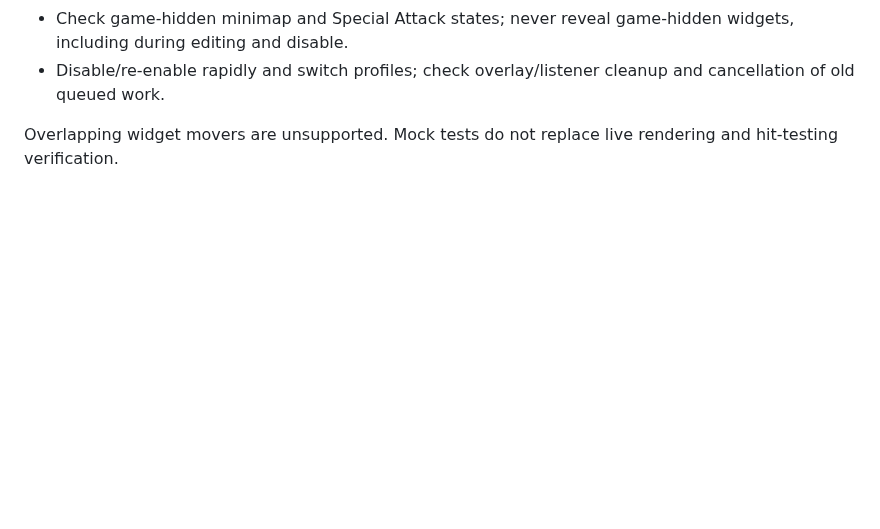
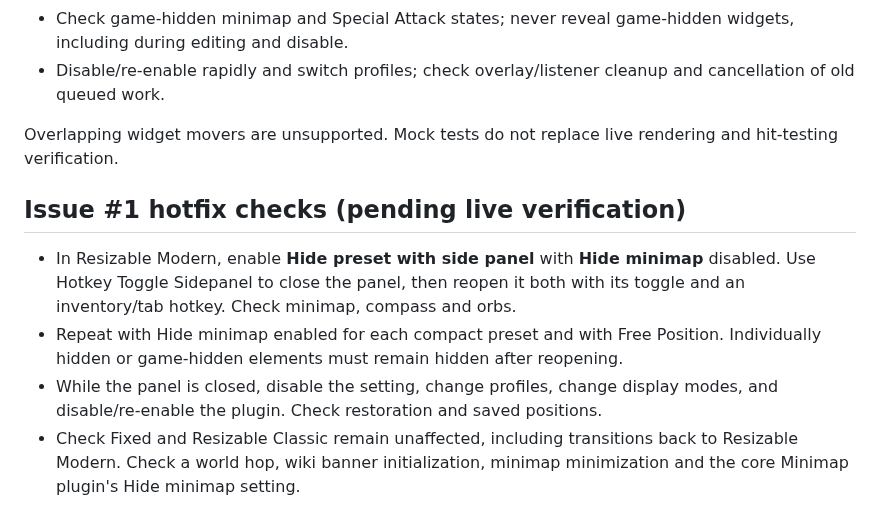
Before and after one commit to wukuna/interface-layout, a Markdown page: docs/MANUAL_VERIFICATION.md, the part around the change. Drawn GitHub-style; blank space fills up the shorter version.

```diff
--- a/docs/MANUAL_VERIFICATION.md
+++ b/docs/MANUAL_VERIFICATION.md
@@ -24,3 +24,16 @@ is required; do not automate gameplay.
 
 Overlapping widget movers are unsupported. Mock tests do not replace live
 rendering and hit-testing verification.
+
+## Issue #1 hotfix checks (pending live verification)
+
+- In Resizable Modern, enable **Hide preset with side panel** with **Hide minimap**
+  disabled. Use Hotkey Toggle Sidepanel to close the panel, then reopen it both
+  with its toggle and an inventory/tab hotkey. Check minimap, compass and orbs.
+- Repeat with Hide minimap enabled for each compact preset and with Free Position.
+  Individually hidden or game-hidden elements must remain hidden after reopening.
+- While the panel is closed, disable the setting, change profiles, change display
+  modes, and disable/re-enable the plugin. Check restoration and saved positions.
+- Check Fixed and Resizable Classic remain unaffected, including transitions back
+  to Resizable Modern. Check a world hop, wiki banner initialization, minimap
+  minimization and the core Minimap plugin's Hide minimap setting.
```
Also changed, not shown: README.md (+1 -1 lines), icon.png, 5 other files.
